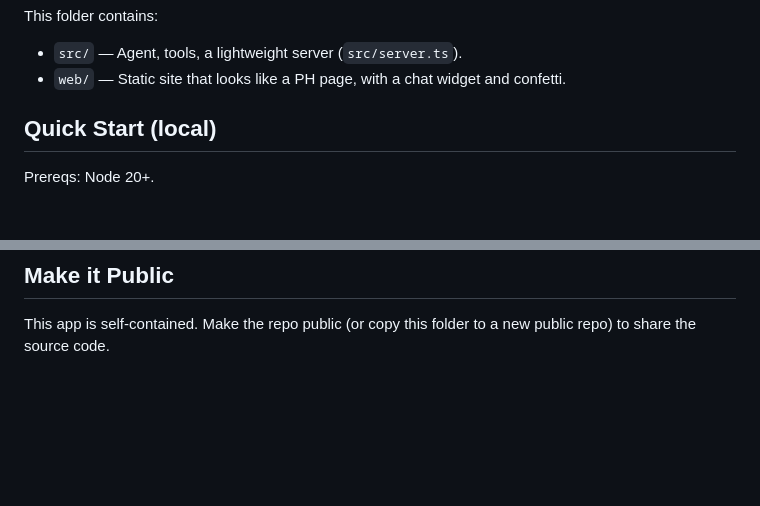
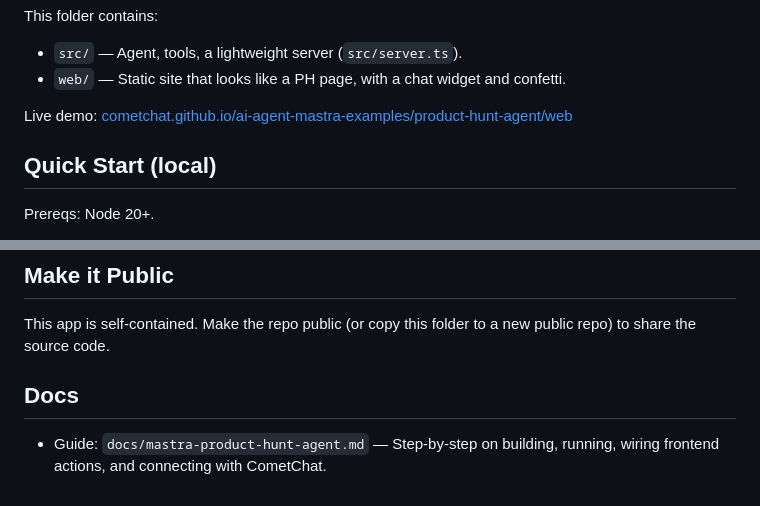
Before and after one commit to cometchat/ai-agent-mastra-examples, a Markdown page: product-hunt-agent/README.md, 2 parts joined by grey strips. Rendered like a GitHub page; blank space fills up the shorter version.

Commit message:
adds guide

```diff
--- a/product-hunt-agent/README.md
+++ b/product-hunt-agent/README.md
@@ -12,6 +12,8 @@ This folder contains:
 
 - `src/` — Agent, tools, a lightweight server (`src/server.ts`).
 - `web/` — Static site that looks like a PH page, with a chat widget and confetti.
+
+Live demo: [cometchat.github.io/ai-agent-mastra-examples/product-hunt-agent/web](https://cometchat.github.io/ai-agent-mastra-examples/product-hunt-agent/web/)
 
 ## Quick Start (local)
 
@@ -88,3 +90,7 @@ CORS is enabled for demo usage.
 ## Make it Public
 
 This app is self-contained. Make the repo public (or copy this folder to a new public repo) to share the source code.
+
+## Docs
+
+- Guide: `docs/mastra-product-hunt-agent.md` — Step-by-step on building, running, wiring frontend actions, and connecting with CometChat.
```
Also changed, not shown: product-hunt-agent/docs/mastra-product-hunt-agent.md (added, +183 -0 lines).
